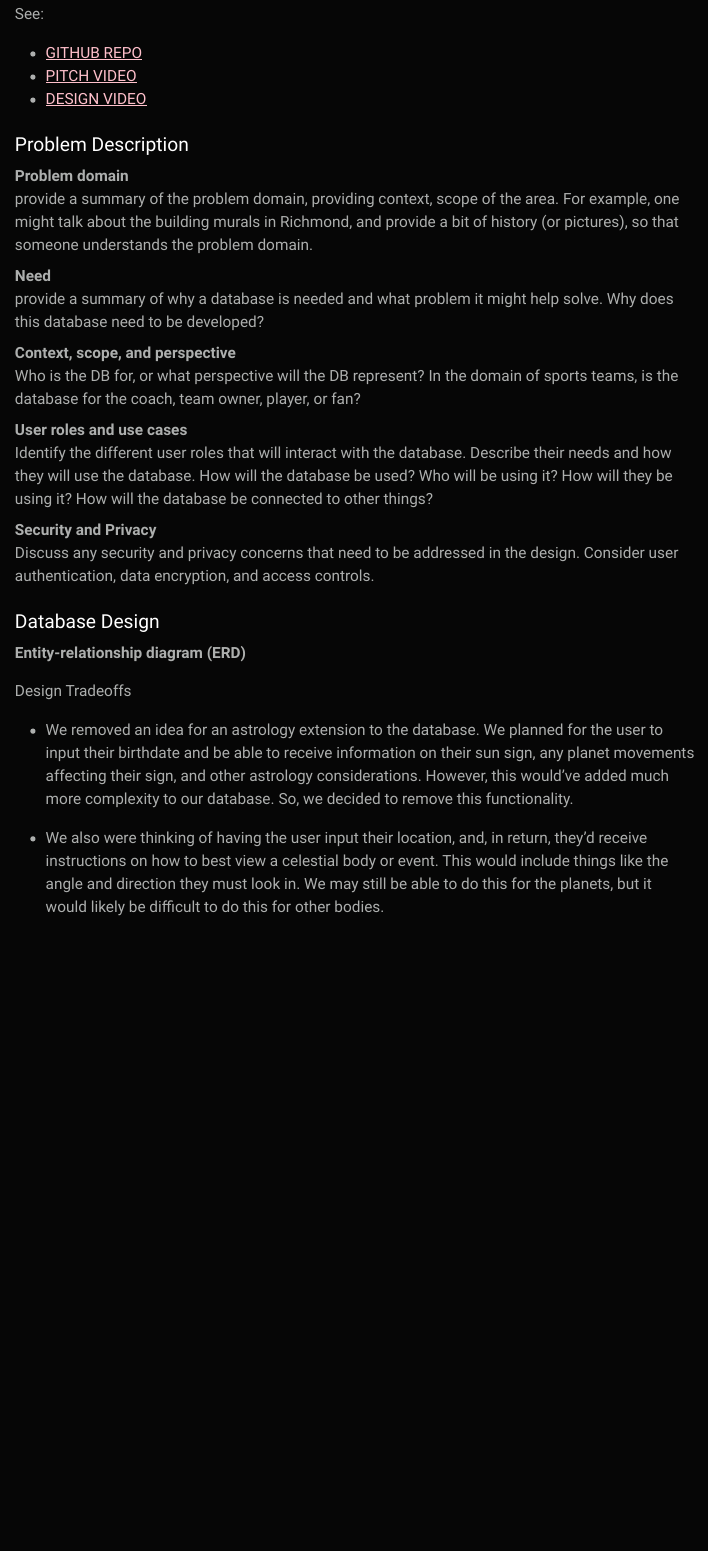
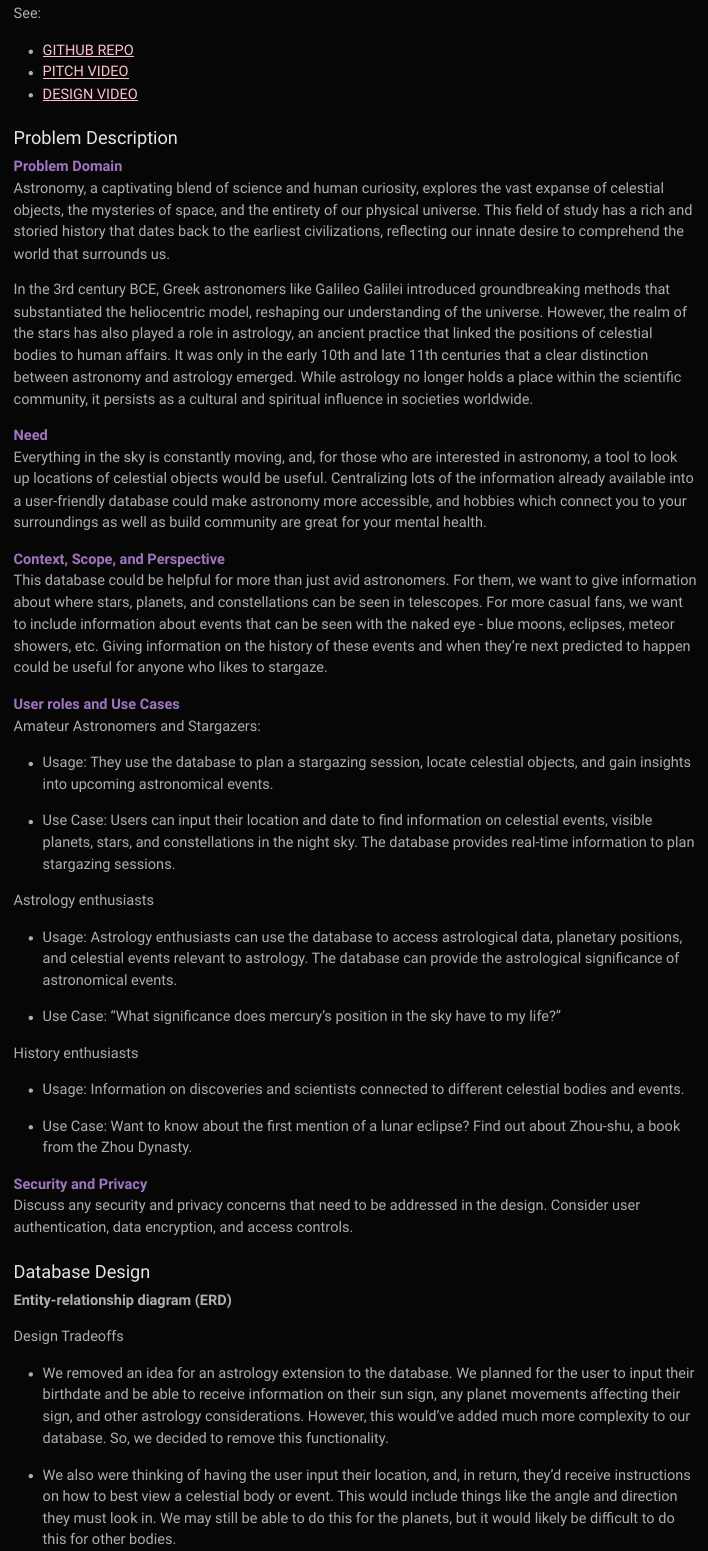
Before and after one commit to cmsc-vcu/cmsc508-fa2023-prj-astronomy_database_group53, a Quarto document (reports/projectOverview.qmd): the page in a window 1100 px wide, from 280 px down before the commit and from 260 px down after it, so that both start at the same text. The pictures show the output file reports/projectOverview.html that the author committed with the source, opened offline.

Commit message:
adding project description

```diff
--- a/reports/projectOverview.qmd
+++ b/reports/projectOverview.qmd
@@ -25,20 +25,42 @@ See:
 
 #### Problem Description
 
-Problem domain
-: provide a summary of the problem domain, providing context, scope of the area. For example, one might talk about the building murals in Richmond, and provide a bit of history (or pictures), so that someone understands the problem domain.
+<span style="color:#a074c1;">Problem Domain</span>
 
-Need
-: provide a summary of why a database is needed and what problem it might help solve. Why does this database need to be developed?
+: Astronomy, a captivating blend of science and human curiosity, explores the vast expanse of celestial objects, the mysteries of space, and the entirety of our physical universe. This field of study has a rich and storied history that dates back to the earliest civilizations, reflecting our innate desire to comprehend the world that surrounds us.
 
-Context, scope, and perspective
-: Who is the DB for, or what perspective will the DB represent? In the domain of sports teams, is the database for the coach, team owner, player, or fan?
+: In the 3rd century BCE, Greek astronomers like Galileo Galilei introduced groundbreaking methods that substantiated the heliocentric model, reshaping our understanding of the universe. However, the realm of the stars has also played a role in astrology, an ancient practice that linked the positions of celestial bodies to human affairs. It was only in the early 10th and late 11th centuries that a clear distinction between astronomy and astrology emerged. While astrology no longer holds a place within the scientific community, it persists as a cultural and spiritual influence in societies worldwide.
 
-User roles and use cases
-: Identify the different user roles that will interact with the database. Describe their needs and how they will use the database. How will the database be used? Who will be using it? How will they be using it? How will the database be connected to other things?
 
-Security and Privacy
-: Discuss any security and privacy concerns that need to be addressed in the design. Consider user authentication, data encryption, and access controls.
+<span style="color:#a074c1;">Need</span>
+
+: Everything in the sky is constantly moving, and, for those who are interested in astronomy, a tool to look up locations of celestial objects would be useful. Centralizing lots of the information already available into a user-friendly database could make astronomy more accessible, and hobbies which connect you to your surroundings as well as build community are great for your mental health.
+
+<span style="color:#a074c1;">Context, Scope, and Perspective</span>
+
+: This database could be helpful for more than just avid astronomers. For them, we want to give information about where stars, planets, and constellations can be seen in telescopes. For more casual fans, we want to include information about events that can be seen with the naked eye - blue moons, eclipses, meteor showers, etc. Giving information on the history of these events and when they’re next predicted to happen could be useful for anyone who likes to stargaze.
+
+<span style="color:#a074c1;">User roles and Use Cases</span>
+: Amateur Astronomers and Stargazers:
+
+* Usage: They use the database to plan a stargazing session, locate celestial objects, and gain insights into upcoming astronomical events.
+
+* Use Case: Users can input their location and date to find information on celestial events, visible planets, stars, and constellations in the night sky. The database provides real-time information to plan stargazing sessions.
+
+Astrology enthusiasts
+
+* Usage: Astrology enthusiasts can use the database to access astrological data, planetary positions, and celestial events relevant to astrology. The database can provide the astrological significance of astronomical events.
+
+* Use Case: "What significance does mercury's position in the sky have to my life?"
+
+History enthusiasts
+
+* Usage: Information on discoveries and scientists connected to different celestial bodies and events.
+
+* Use Case: Want to know about the first mention of a lunar eclipse? Find out about Zhou-shu, a book from the Zhou Dynasty.
+
+<span style="color:#a074c1;">Security and Privacy</span>
+:  Discuss any security and privacy concerns that need to be addressed in the design. Consider user authentication, data encryption, and access controls.
 
 #### Database Design
 
```
Also changed, not shown: reports/projectOverview.html.
